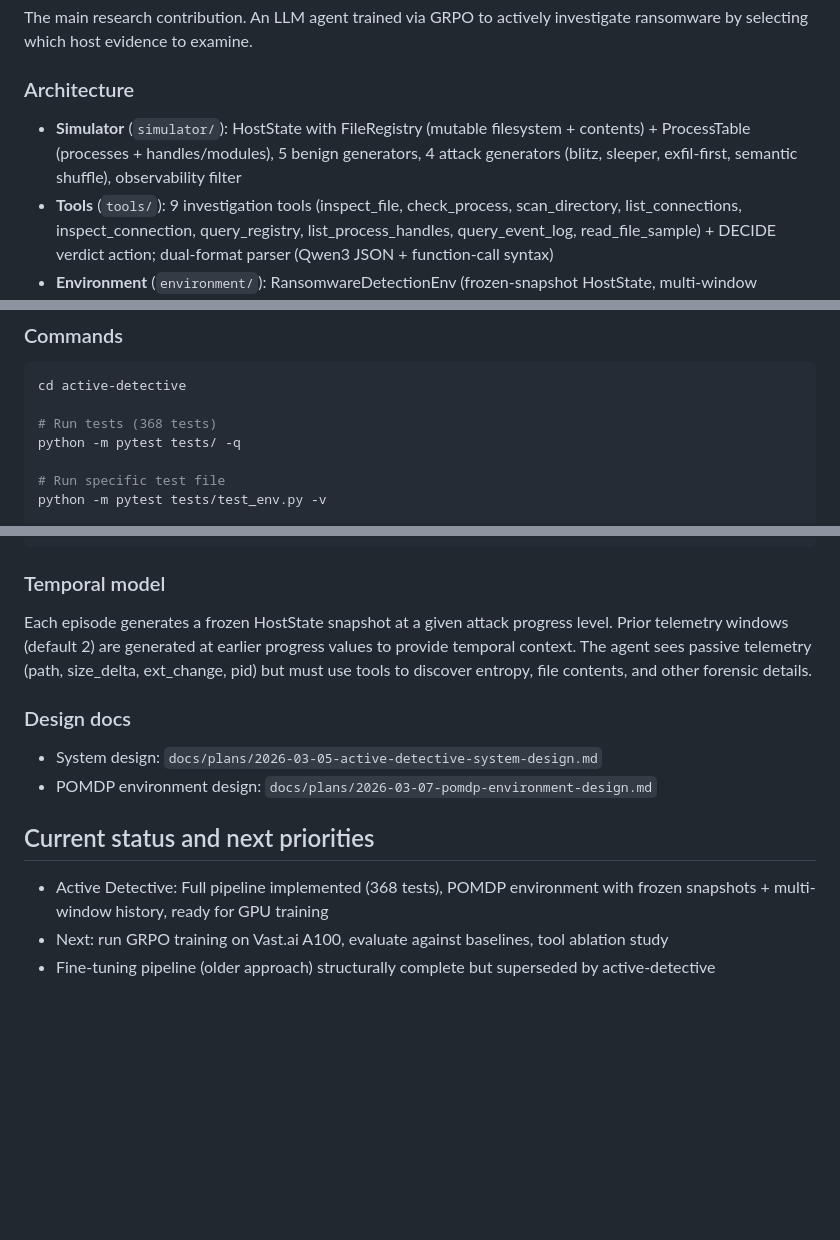
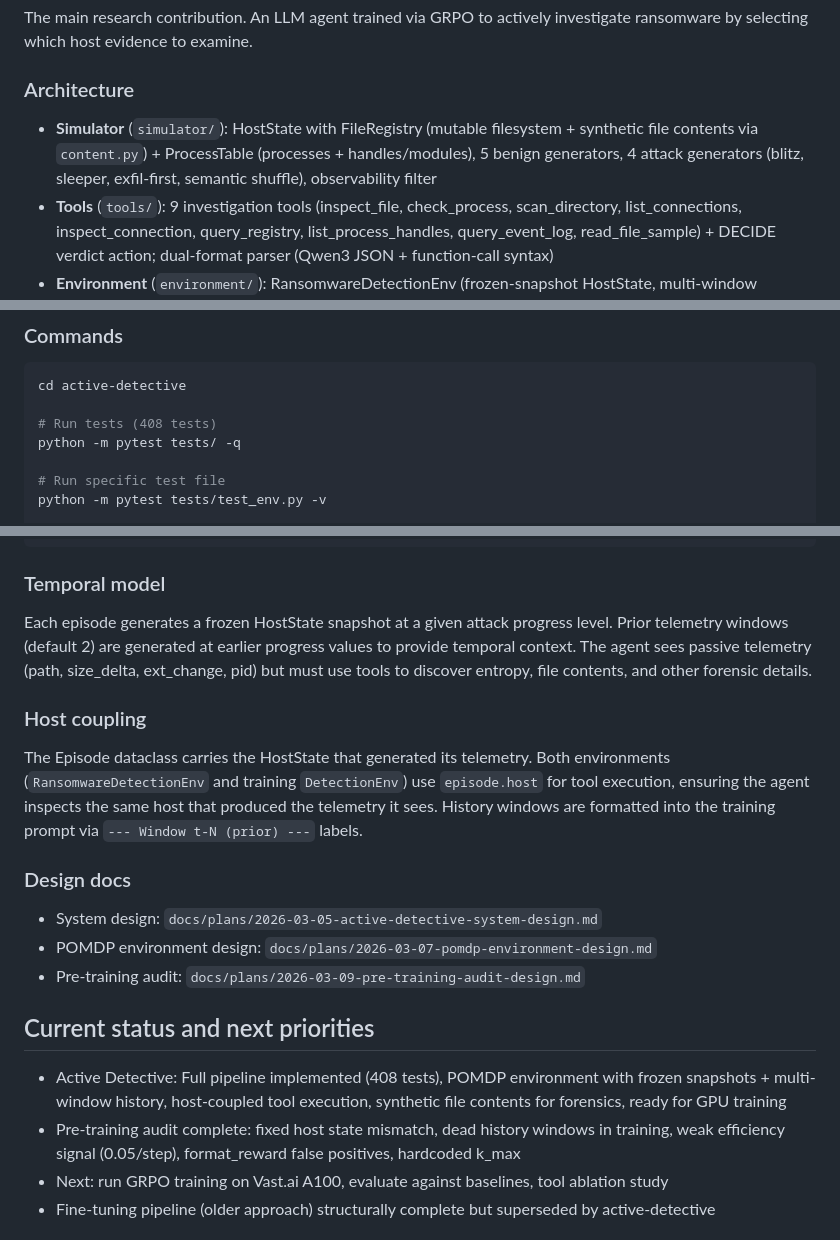
Before and after one commit to queelius/ransomware-policy, a Markdown page: CLAUDE.md, 3 parts joined by grey strips. Drawn GitHub-style; blank space fills up the shorter version.

Commit message:
docs: update CLAUDE.md with post-audit test count and status
Co-Authored-By: Claude Opus 4.6 <noreply@anthropic.com>

````diff
--- a/CLAUDE.md
+++ b/CLAUDE.md
@@ -85,7 +85,7 @@ python prompts/detection_prompts.py  # runs demo with sample telemetry window
 The main research contribution. An LLM agent trained via GRPO to actively investigate ransomware by selecting which host evidence to examine.
 
 ### Architecture
-- **Simulator** (`simulator/`): HostState with FileRegistry (mutable filesystem + contents) + ProcessTable (processes + handles/modules), 5 benign generators, 4 attack generators (blitz, sleeper, exfil-first, semantic shuffle), observability filter
+- **Simulator** (`simulator/`): HostState with FileRegistry (mutable filesystem + synthetic file contents via `content.py`) + ProcessTable (processes + handles/modules), 5 benign generators, 4 attack generators (blitz, sleeper, exfil-first, semantic shuffle), observability filter
 - **Tools** (`tools/`): 9 investigation tools (inspect_file, check_process, scan_directory, list_connections, inspect_connection, query_registry, list_process_handles, query_event_log, read_file_sample) + DECIDE verdict action; dual-format parser (Qwen3 JSON + function-call syntax)
 - **Environment** (`environment/`): RansomwareDetectionEnv (frozen-snapshot HostState, multi-window history), RLVR reward (asymmetric: FN=-2, FP=-1, correct=+1), budget enforcement and cost accumulation
 - **Training** (`training/`): GRPO via TRL's `environment_factory` for real multi-step rollouts, QLoRA (4-bit NF4, r=16), Qwen3-8B base
@@ -95,7 +95,7 @@ The main research contribution. An LLM agent trained via GRPO to actively invest
 ```bash
 cd active-detective
 
-# Run tests (368 tests)
+# Run tests (408 tests)
 python -m pytest tests/ -q
 
 # Run specific test file
@@ -111,13 +111,18 @@ accelerate launch -m training.train_grpo --model Qwen/Qwen3-8B --output-dir ./ch
 ### Temporal model
 Each episode generates a frozen HostState snapshot at a given attack progress level. Prior telemetry windows (default 2) are generated at earlier progress values to provide temporal context. The agent sees passive telemetry (path, size_delta, ext_change, pid) but must use tools to discover entropy, file contents, and other forensic details.
 
+### Host coupling
+The Episode dataclass carries the HostState that generated its telemetry. Both environments (`RansomwareDetectionEnv` and training `DetectionEnv`) use `episode.host` for tool execution, ensuring the agent inspects the same host that produced the telemetry it sees. History windows are formatted into the training prompt via `--- Window t-N (prior) ---` labels.
+
 ### Design docs
 - System design: `docs/plans/2026-03-05-active-detective-system-design.md`
 - POMDP environment design: `docs/plans/2026-03-07-pomdp-environment-design.md`
+- Pre-training audit: `docs/plans/2026-03-09-pre-training-audit-design.md`
 
 ## Current status and next priorities
 
-- Active Detective: Full pipeline implemented (368 tests), POMDP environment with frozen snapshots + multi-window history, ready for GPU training
+- Active Detective: Full pipeline implemented (408 tests), POMDP environment with frozen snapshots + multi-window history, host-coupled tool execution, synthetic file contents for forensics, ready for GPU training
+- Pre-training audit complete: fixed host state mismatch, dead history windows in training, weak efficiency signal (0.05/step), format_reward false positives, hardcoded k_max
 - Next: run GRPO training on Vast.ai A100, evaluate against baselines, tool ablation study
 - Fine-tuning pipeline (older approach) structurally complete but superseded by active-detective
 
````
